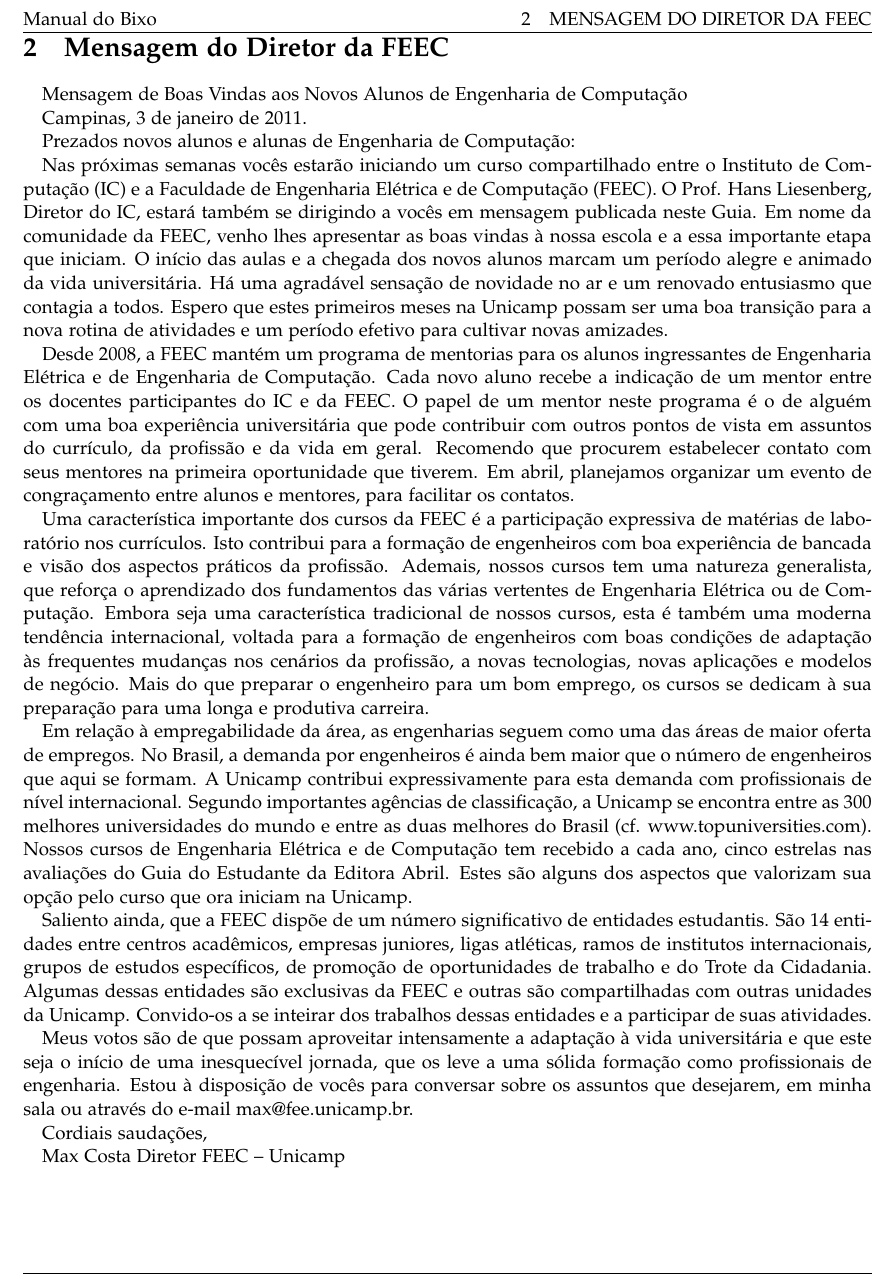
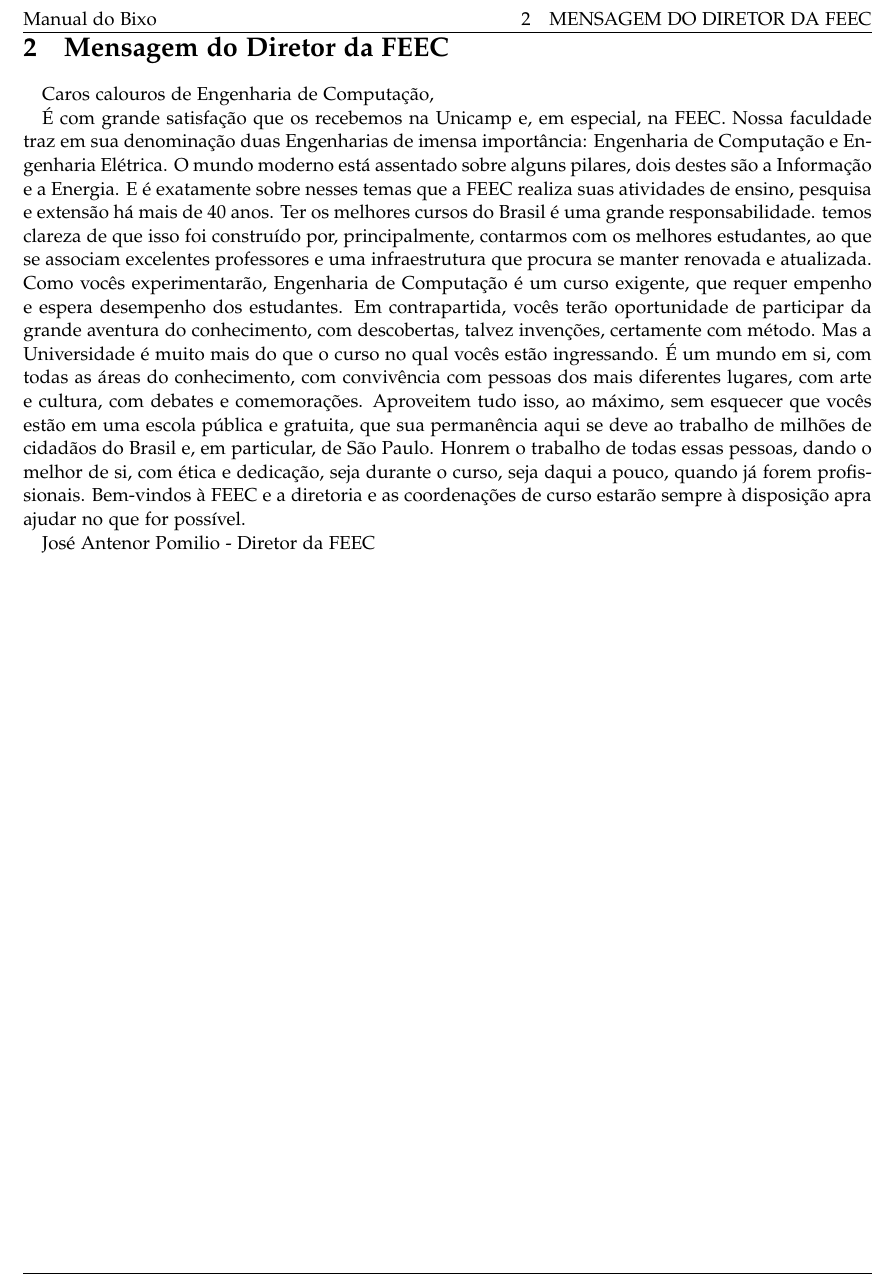
Before and after one commit to cacounicamp/Manual-do-Bixo, a LaTeX document (manual_do_bixo.tex, which reads mensagem_feec.tex): part of page 8 of 56, cut so that both start at the same text. Compiled offline with pdfLaTeX.

Commit message:
Atualizando a mensagem do diretor da FEEC

```diff
--- a/mensagem_feec.tex
+++ b/mensagem_feec.tex
@@ -3,71 +3,31 @@
 
 \section{Mensagem do Diretor da FEEC}
 
-Mensagem de Boas Vindas aos Novos Alunos de Engenharia de Computação
+Caros calouros de Engenharia de Computação,
 
-Campinas, 3 de janeiro de 2011.
+É com grande satisfação que os recebemos na Unicamp e, em especial, na FEEC.
+Nossa faculdade traz em sua denominação duas Engenharias de imensa importância:
+Engenharia de Computação e Engenharia Elétrica.  O mundo moderno está assentado
+sobre alguns pilares, dois destes são a Informação e a Energia.  E é exatamente
+sobre nesses temas que a FEEC realiza suas atividades de ensino, pesquisa e
+extensão há mais de 40 anos.  Ter os melhores cursos do Brasil é uma grande
+responsabilidade. temos clareza de que isso foi construído por, principalmente,
+contarmos com os melhores estudantes, ao que se associam excelentes professores
+e uma infraestrutura que procura se manter renovada e atualizada.  Como vocês
+experimentarão, Engenharia de Computação é um curso exigente, que requer
+empenho e espera desempenho dos estudantes. Em contrapartida, vocês terão
+oportunidade de participar da grande aventura do conhecimento, com descobertas,
+talvez invenções, certamente com método.  Mas a Universidade é muito mais do
+que o curso no qual vocês estão ingressando. É um mundo em si, com todas as
+áreas do conhecimento, com convivência com pessoas dos mais diferentes lugares,
+com arte e cultura, com debates e comemorações.  Aproveitem tudo isso, ao
+máximo, sem esquecer que vocês estão em uma escola pública e gratuita, que sua
+permanência aqui se deve ao trabalho de milhões de cidadãos do Brasil e, em
+particular, de São Paulo. Honrem o trabalho de todas essas pessoas, dando o
+melhor de si, com ética e dedicação, seja durante o curso, seja daqui a pouco,
+quando já forem profissionais.  Bem-vindos à FEEC e a diretoria e as
+coordenações de curso estarão sempre à disposição apra ajudar no que for
+possível.
 
-Prezados novos alunos e alunas de Engenharia de Computação:
 
-Nas próximas semanas vocês estarão iniciando um curso compartilhado entre
-o Instituto de Computação (IC) e a Faculdade de Engenharia Elétrica e de
-Computação (FEEC). O Prof. Hans Liesenberg, Diretor do IC, estará também se
-dirigindo a vocês em mensagem publicada neste Guia. Em nome da comunidade da
-FEEC, venho lhes apresentar as boas vindas à nossa escola e a essa importante
-etapa que iniciam. O início das aulas e a chegada dos novos alunos marcam um
-período alegre e animado da vida universitária. Há uma agradável sensação de
-novidade no ar e um renovado entusiasmo que contagia a todos. Espero que estes
-primeiros meses na Unicamp possam ser uma boa transição para a nova rotina de
-atividades e um período efetivo para cultivar novas amizades.
-
-Desde 2008, a FEEC mantém um programa de mentorias para os alunos ingressantes
-de Engenharia Elétrica e de Engenharia de Computação. Cada novo aluno recebe
-a indicação de um mentor entre os docentes participantes do IC e da FEEC.
-O papel de um mentor neste programa é o de alguém com uma boa experiência
-universitária que pode contribuir com outros pontos de vista em assuntos do
-currículo, da profissão e da vida em geral. Recomendo que procurem estabelecer
-contato com seus mentores na primeira oportunidade que tiverem. Em abril,
-planejamos organizar um evento de congraçamento entre alunos e mentores, para
-facilitar os contatos.
-
-Uma característica importante dos cursos da FEEC é a participação expressiva de
-matérias de laboratório nos currículos. Isto contribui para a formação de
-engenheiros com boa experiência de bancada e visão dos aspectos práticos da
-profissão. Ademais, nossos cursos tem uma natureza generalista, que reforça
-o aprendizado dos fundamentos das várias vertentes de Engenharia Elétrica ou de
-Computação. Embora seja uma característica tradicional de nossos cursos, esta
-é também uma moderna tendência internacional, voltada para a formação de
-engenheiros com boas condições de adaptação às frequentes mudanças nos cenários
-da profissão, a novas tecnologias, novas aplicações e modelos de negócio. Mais
-do que preparar o engenheiro para um bom emprego, os cursos se dedicam à sua
-preparação para uma longa e produtiva carreira.
-
-Em relação à empregabilidade da área, as engenharias seguem como uma das áreas
-de maior oferta de empregos. No Brasil, a demanda por engenheiros é ainda bem
-maior que o número de engenheiros que aqui se formam. A Unicamp contribui
-expressivamente para esta demanda com profissionais de nível internacional.
-Segundo importantes agências de classificação, a Unicamp se encontra entre as
-300 melhores universidades do mundo e entre as duas melhores do Brasil (cf.
-www.topuniversities.com). Nossos cursos de Engenharia Elétrica e de Computação
-tem recebido a cada ano, cinco estrelas nas avaliações do Guia do Estudante da
-Editora Abril. Estes são alguns dos aspectos que valorizam sua opção pelo curso
-que ora iniciam na Unicamp.
-
-Saliento ainda, que a FEEC dispõe de um número significativo de entidades
-estudantis. São 14 entidades entre centros acadêmicos, empresas juniores, ligas
-atléticas, ramos de institutos internacionais, grupos de estudos específicos, de
-promoção de oportunidades de trabalho e do Trote da Cidadania. Algumas dessas
-entidades são exclusivas da FEEC e outras são compartilhadas com outras unidades
-da Unicamp. Convido-os a se inteirar dos trabalhos dessas entidades
-e a participar de suas atividades.
-
-Meus votos são de que possam aproveitar intensamente a adaptação à vida
-universitária e que este seja o início de uma inesquecível jornada, que os leve
-a uma sólida formação como profissionais de engenharia. Estou à disposição de
-vocês para conversar sobre os assuntos que desejarem, em minha sala ou através
-do e-mail max@fee.unicamp.br.
-
-Cordiais saudações,
-
-Max Costa Diretor
-FEEC -- Unicamp
+José Antenor Pomilio - Diretor da FEEC
```
